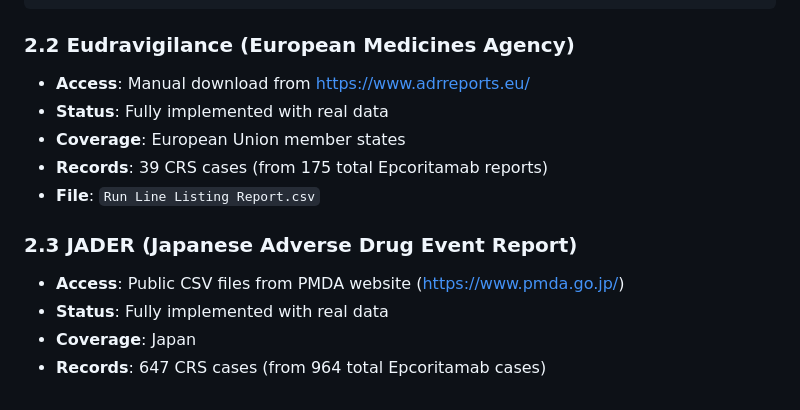
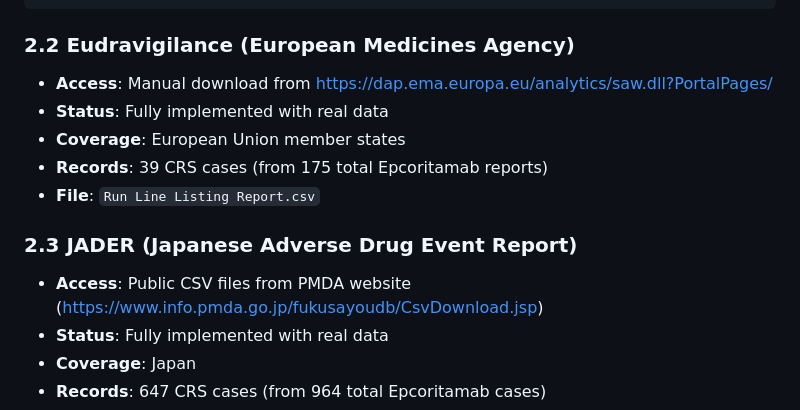
Before and after one commit to ShenyaoZhang/Genmab_project, a Markdown page: Task 1/Part1/METHODOLOGY.md, the part around the change. Drawn GitHub-style.

Commit message:
data website update

````diff
--- a/Task 1/Part1/METHODOLOGY.md
+++ b/Task 1/Part1/METHODOLOGY.md
@@ -75,14 +75,14 @@ params = {
 ```
 
 ### 2.2 Eudravigilance (European Medicines Agency)
-- **Access**: Manual download from https://www.adrreports.eu/
+- **Access**: Manual download from https://dap.ema.europa.eu/analytics/saw.dll?PortalPages/
 - **Status**: Fully implemented with real data
 - **Coverage**: European Union member states
 - **Records**: 39 CRS cases (from 175 total Epcoritamab reports)
 - **File**: `Run Line Listing Report.csv`
 
 ### 2.3 JADER (Japanese Adverse Drug Event Report)
-- **Access**: Public CSV files from PMDA website (https://www.pmda.go.jp/)
+- **Access**: Public CSV files from PMDA website (https://www.info.pmda.go.jp/fukusayoudb/CsvDownload.jsp)
 - **Status**: Fully implemented with real data
 - **Coverage**: Japan
 - **Records**: 647 CRS cases (from 964 total Epcoritamab cases)
````
